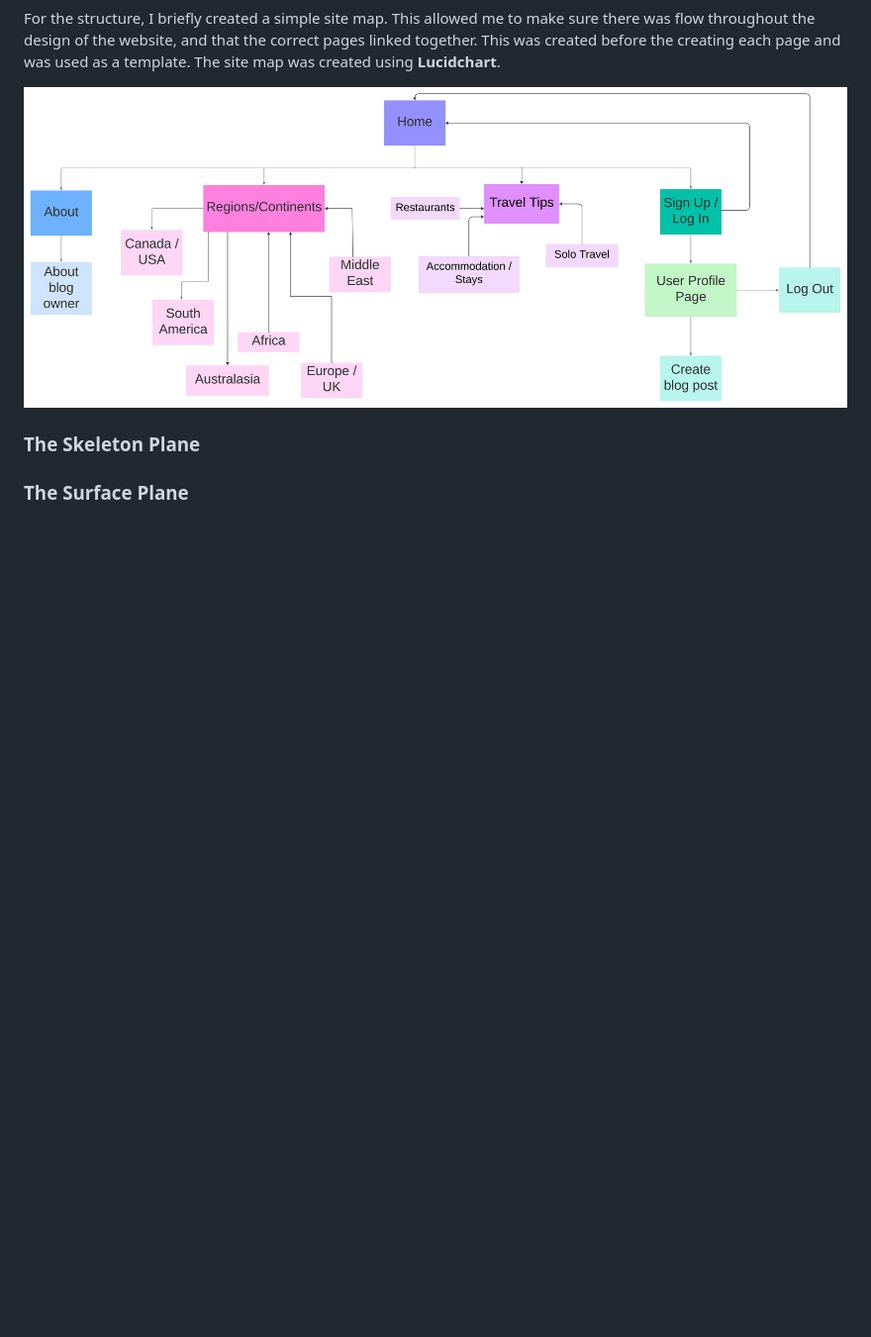
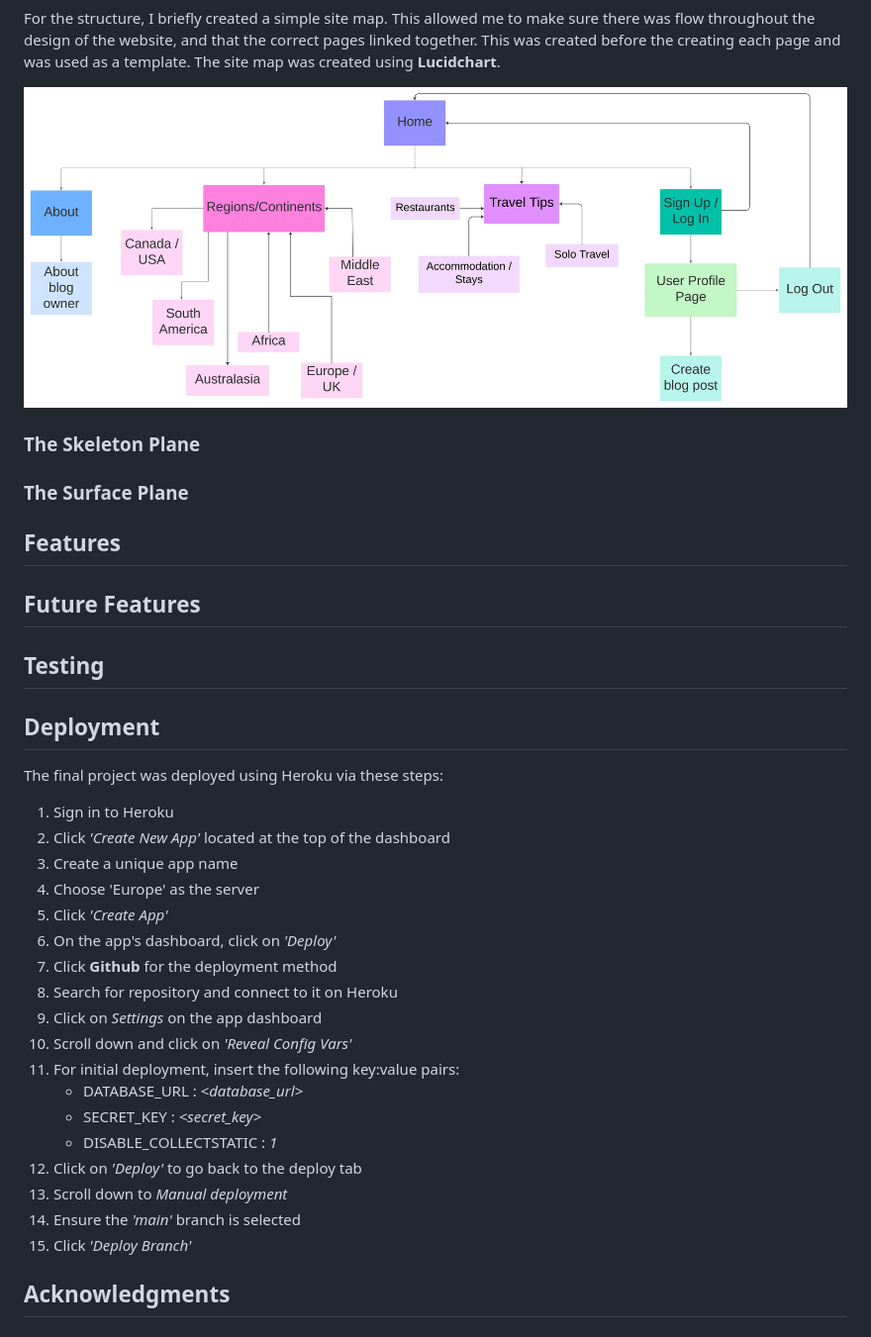
Before and after one commit to mariam138/globetrotters-gazette, a Markdown page: README.md, the part around the change. Shown at 99% size. Drawn GitHub-style; blank space fills up the shorter version.

Commit message:
docs: add deployment instructions

```diff
--- a/README.md
+++ b/README.md
@@ -55,3 +55,34 @@ For the structure, I briefly created a simple site map. This allowed me to make
 ### The Skeleton Plane
 
 ### The Surface Plane
+
+## Features
+
+## Future Features
+
+## Testing
+
+## Deployment
+
+The final project was deployed using Heroku via these steps:
+
+1. Sign in to Heroku
+2. Click *'Create New App'* located at the top of the dashboard
+3. Create a unique app name
+4. Choose 'Europe' as the server
+5. Click *'Create App'*
+6. On the app's dashboard, click on *'Deploy'*
+7. Click **Github** for the deployment method
+8. Search for repository and connect to it on Heroku
+9. Click on *Settings* on the app dashboard
+10. Scroll down and click on *'Reveal Config Vars'*
+11. For initial deployment, insert the following key:value pairs:
+    - DATABASE_URL : *<database_url>*
+    - SECRET_KEY : *<secret_key>*
+    - DISABLE_COLLECTSTATIC : *1*
+12. Click on *'Deploy'* to go back to the deploy tab
+13. Scroll down to *Manual deployment*
+14. Ensure the *'main'* branch is selected
+15. Click *'Deploy Branch'*
+
+## Acknowledgments
```
